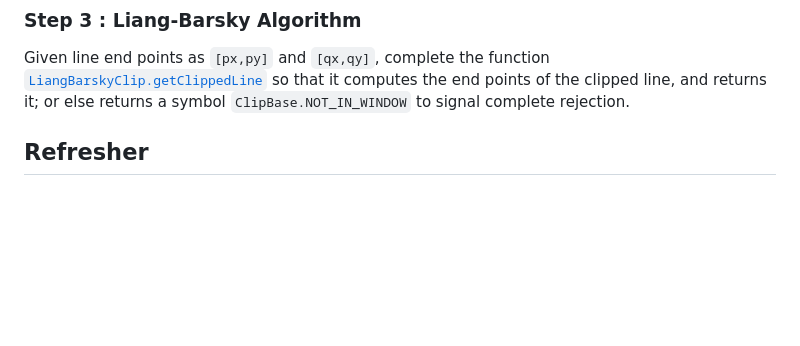
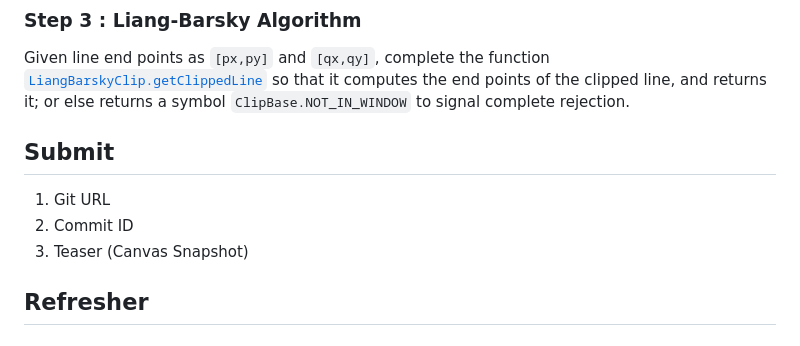
Before and after one commit to tiet-ucs505/0x09-2d-line-clipping, a Markdown page: README.md, the part around the change. Rendered like a GitHub page; blank space fills up the shorter version.

Commit message:
Update submission deliverables.

```diff
--- a/README.md
+++ b/README.md
@@ -30,6 +30,12 @@ complete the function
 so that it computes the end points of the clipped line,
 and returns it; or else returns a symbol
 `ClipBase.NOT_IN_WINDOW` to signal complete rejection.
+
+## Submit ##
+
+1. Git URL
+2. Commit ID
+3. Teaser (Canvas Snapshot)
 
 ## Refresher ##
 
```
